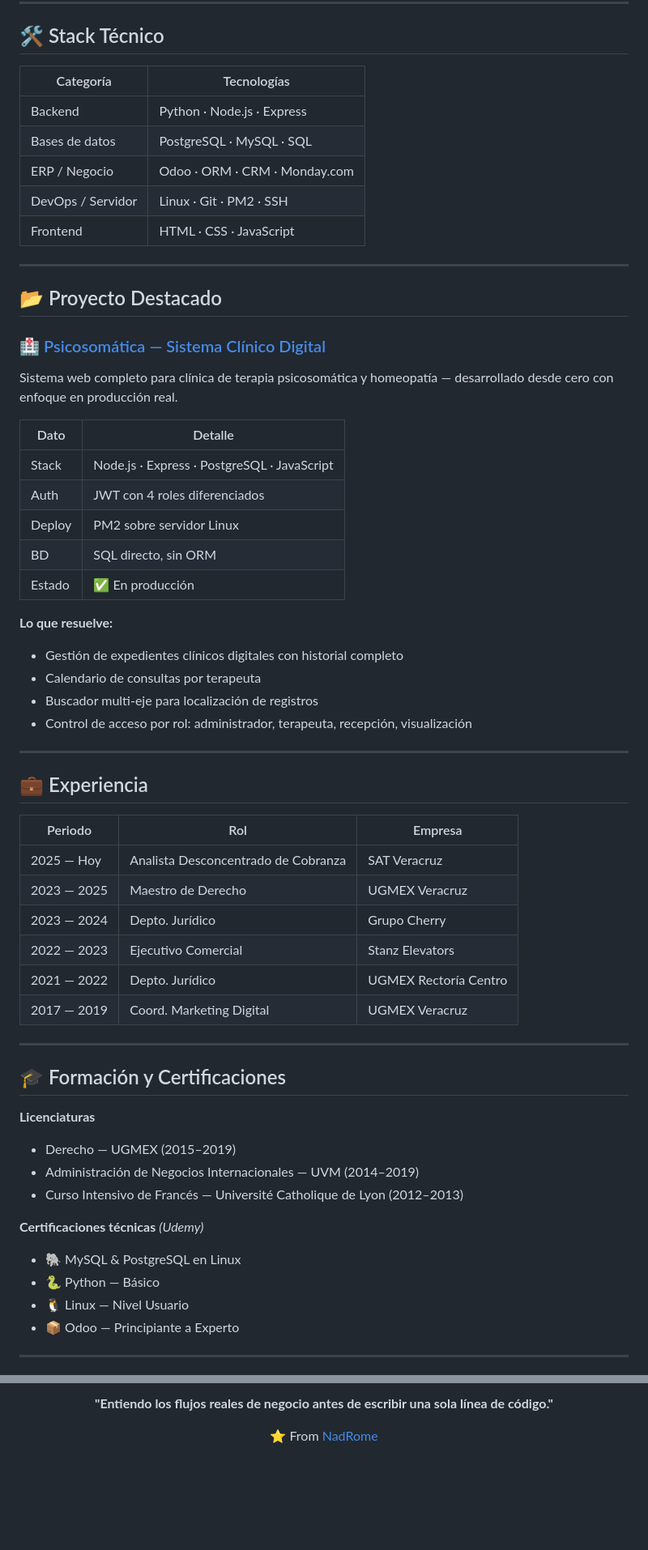
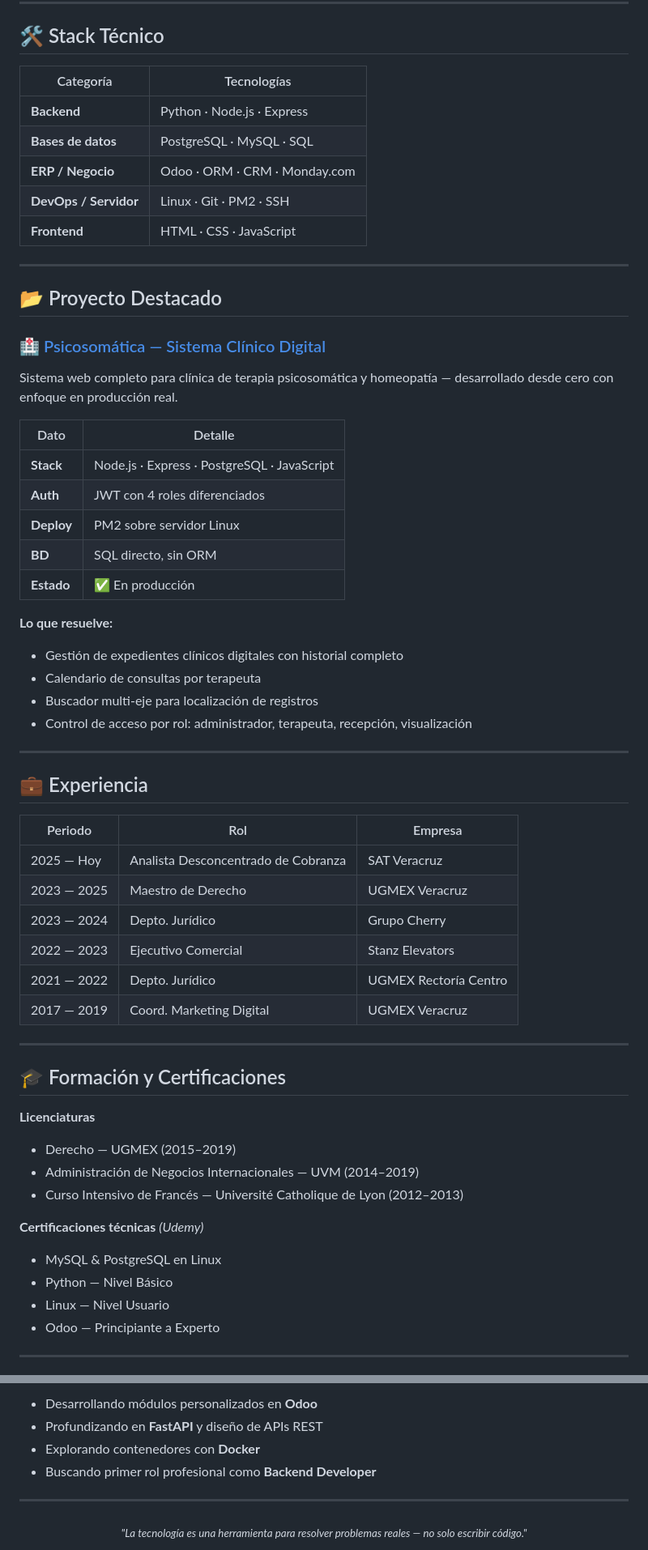
Before and after one commit to NadRome/NadRome, a Markdown page: README.md, 2 parts joined by grey strips. Shown at 81% size. Rendered like a GitHub page; blank space fills up the shorter version.

Commit message:
README: versión final con correcciones de Claude

```diff
--- a/README.md
+++ b/README.md
@@ -57,13 +33,13 @@ class Nadim:
 
 ## 🛠️ Stack Técnico
 
-| Categoría | Tecnologías |
+|Categoría|Tecnologías|
 |---|---|
-| Backend | Python · Node.js · Express |
-| Bases de datos | PostgreSQL · MySQL · SQL |
-| ERP / Negocio | Odoo · ORM · CRM · Monday.com |
-| DevOps / Servidor | Linux · Git · PM2 · SSH |
-| Frontend | HTML · CSS · JavaScript |
+|**Backend**|Python · Node.js · Express|
+|**Bases de datos**|PostgreSQL · MySQL · SQL|
+|**ERP / Negocio**|Odoo · ORM · CRM · Monday.com|
+|**DevOps / Servidor**|Linux · Git · PM2 · SSH|
+|**Frontend**|HTML · CSS · JavaScript|
 
 ---
 
@@ -73,15 +49,16 @@ class Nadim:
 
 Sistema web completo para clínica de terapia psicosomática y homeopatía — desarrollado desde cero con enfoque en producción real.
 
-| Dato | Detalle |
+|Dato|Detalle|
 |---|---|
-| Stack | Node.js · Express · PostgreSQL · JavaScript |
-| Auth | JWT con 4 roles diferenciados |
-| Deploy | PM2 sobre servidor Linux |
-| BD | SQL directo, sin ORM |
-| Estado | ✅ En producción |
+|**Stack**|Node.js · Express · PostgreSQL · JavaScript|
+|**Auth**|JWT con 4 roles diferenciados|
+|**Deploy**|PM2 sobre servidor Linux|
+|**BD**|SQL directo, sin ORM|
+|**Estado**|✅ En producción|
 
 **Lo que resuelve:**
+
 - Gestión de expedientes clínicos digitales con historial completo
 - Calendario de consultas por terapeuta
 - Buscador multi-eje para localización de registros
@@ -91,29 +68,31 @@ Sistema web completo para clínica de terapia psicosomática y homeopatía — d
 
 ## 💼 Experiencia
 
-| Periodo | Rol | Empresa |
+|Periodo|Rol|Empresa|
 |---|---|---|
-| 2025 — Hoy | Analista Desconcentrado de Cobranza | SAT Veracruz |
-| 2023 — 2025 | Maestro de Derecho | UGMEX Veracruz |
-| 2023 — 2024 | Depto. Jurídico | Grupo Cherry |
-| 2022 — 2023 | Ejecutivo Comercial | Stanz Elevators |
-| 2021 — 2022 | Depto. Jurídico | UGMEX Rectoría Centro |
-| 2017 — 2019 | Coord. Marketing Digital | UGMEX Veracruz |
+|2025 — Hoy|Analista Desconcentrado de Cobranza|SAT Veracruz|
+|2023 — 2025|Maestro de Derecho|UGMEX Veracruz|
+|2023 — 2024|Depto. Jurídico|Grupo Cherry|
+|2022 — 2023|Ejecutivo Comercial|Stanz Elevators|
+|2021 — 2022|Depto. Jurídico|UGMEX Rectoría Centro|
+|2017 — 2019|Coord. Marketing Digital|UGMEX Veracruz|
 
 ---
 
 ## 🎓 Formación y Certificaciones
 
 **Licenciaturas**
+
 - Derecho — UGMEX (2015–2019)
 - Administración de Negocios Internacionales — UVM (2014–2019)
 - Curso Intensivo de Francés — Université Catholique de Lyon (2012–2013)
 
-**Certificaciones técnicas** *(Udemy)*
-- 🐘 MySQL & PostgreSQL en Linux
-- 🐍 Python — Básico
-- 🐧 Linux — Nivel Usuario
-- 📦 Odoo — Principiante a Experto
+**Certificaciones técnicas** _(Udemy)_
+
+- MySQL & PostgreSQL en Linux
+- Python — Nivel Básico
+- Linux — Nivel Usuario
+- Odoo — Principiante a Experto
 
 ---
 
@@ -121,6 +100,9 @@ Sistema web completo para clínica de terapia psicosomática y homeopatía — d
 
-**"Entiendo los flujos reales de negocio antes de escribir una sola línea de código."**
+- Desarrollando módulos personalizados en **Odoo**
+- Profundizando en **FastAPI** y diseño de APIs REST
+- Explorando contenedores con **Docker**
+- Buscando primer rol profesional como **Backend Developer**
 
-⭐️ From [NadRome](https://github.com/NadRome)
+---
 
-</div>
+<div align="center"> <sub><i>"La tecnología es una herramienta para resolver problemas reales — no solo escribir código."</i></sub> </div>
```
Also changed, not shown: other parts of README.md (+6 -30 lines).
